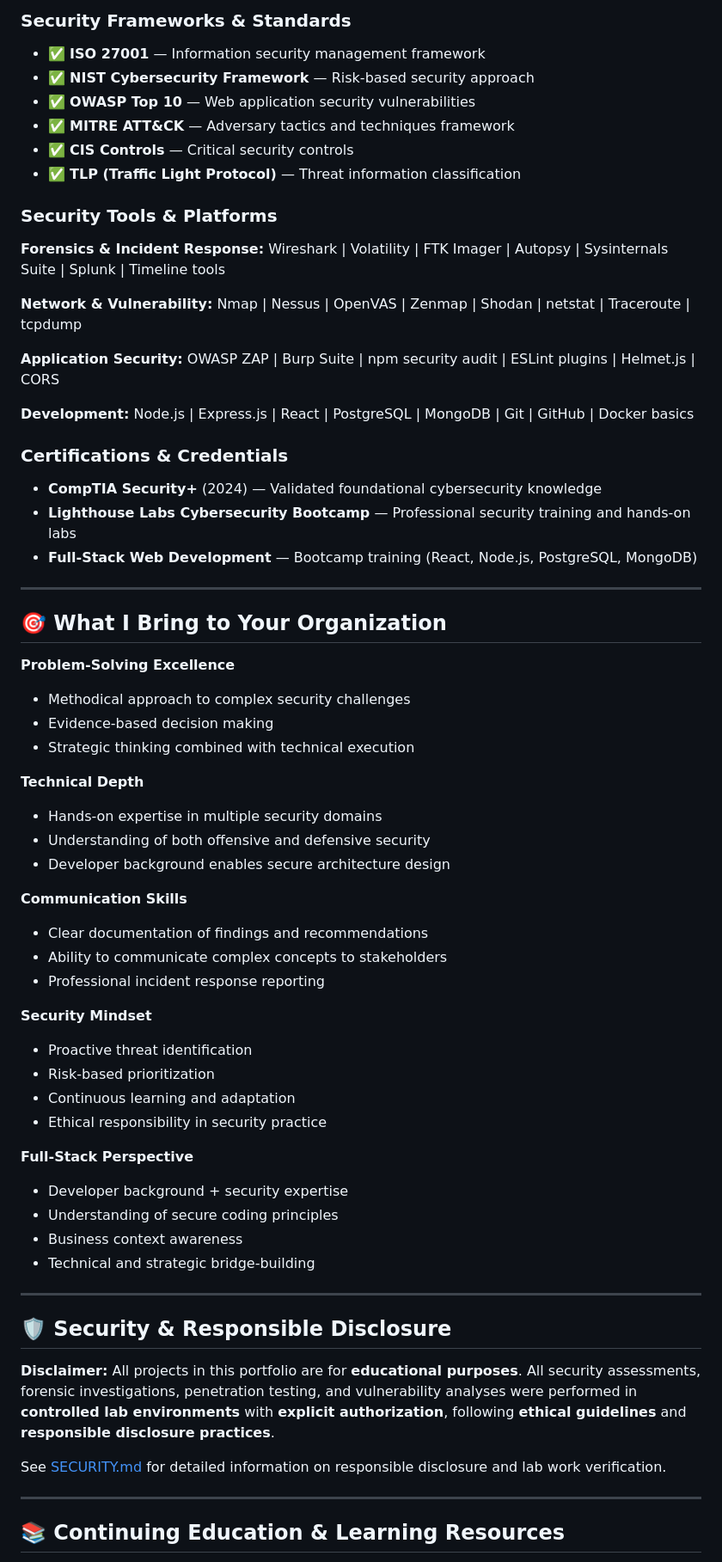
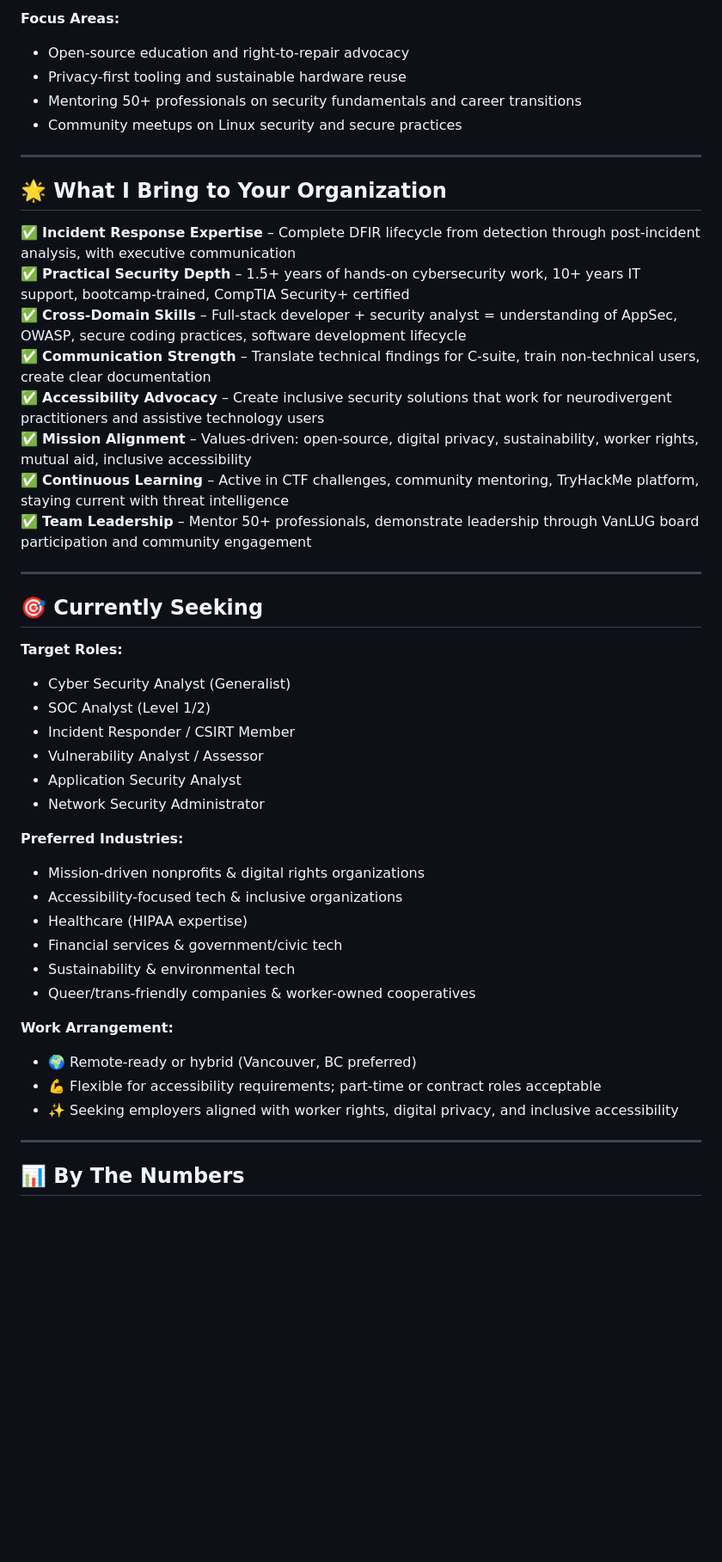
Before and after one commit to VioletFigueroa/VioletFigueroa, a Markdown page: README.md, the part around one of its changes. Shown at 86% size. Drawn GitHub-style; blank space fills up the shorter version.

```diff
--- a/README.md
+++ b/README.md
@@ -101,66 +156,49 @@ Cybersecurity professional with full-stack developer background specializing in
 
-### Security Frameworks & Standards
-- ✅ **ISO 27001** — Information security management framework
-- ✅ **NIST Cybersecurity Framework** — Risk-based security approach
-- ✅ **OWASP Top 10** — Web application security vulnerabilities
-- ✅ **MITRE ATT&CK** — Adversary tactics and techniques framework
-- ✅ **CIS Controls** — Critical security controls
-- ✅ **TLP (Traffic Light Protocol)** — Threat information classification
-
-### Security Tools & Platforms
-**Forensics & Incident Response:** Wireshark | Volatility | FTK Imager | Autopsy | Sysinternals Suite | Splunk | Timeline tools
-
-**Network & Vulnerability:** Nmap | Nessus | OpenVAS | Zenmap | Shodan | netstat | Traceroute | tcpdump
-
-**Application Security:** OWASP ZAP | Burp Suite | npm security audit | ESLint plugins | Helmet.js | CORS
-
-**Development:** Node.js | Express.js | React | PostgreSQL | MongoDB | Git | GitHub | Docker basics
-
-### Certifications & Credentials
-- **CompTIA Security+** (2024) — Validated foundational cybersecurity knowledge
-- **Lighthouse Labs Cybersecurity Bootcamp** — Professional security training and hands-on labs
-- **Full-Stack Web Development** — Bootcamp training (React, Node.js, PostgreSQL, MongoDB)
+**Focus Areas:**
+- Open-source education and right-to-repair advocacy
+- Privacy-first tooling and sustainable hardware reuse
+- Mentoring 50+ professionals on security fundamentals and career transitions
+- Community meetups on Linux security and secure practices
 
 ---
 
-## 🎯 What I Bring to Your Organization
+## 🌟 What I Bring to Your Organization
 
-**Problem-Solving Excellence**
-- Methodical approach to complex security challenges
-- Evidence-based decision making
-- Strategic thinking combined with technical execution
-
-**Technical Depth**
-- Hands-on expertise in multiple security domains
-- Understanding of both offensive and defensive security
-- Developer background enables secure architecture design
-
-**Communication Skills**
-- Clear documentation of findings and recommendations
-- Ability to communicate complex concepts to stakeholders
-- Professional incident response reporting
-
-**Security Mindset**
-- Proactive threat identification
-- Risk-based prioritization
-- Continuous learning and adaptation
-- Ethical responsibility in security practice
-
-**Full-Stack Perspective**
-- Developer background + security expertise
-- Understanding of secure coding principles
-- Business context awareness
-- Technical and strategic bridge-building
+✅ **Incident Response Expertise** – Complete DFIR lifecycle from detection through post-incident analysis, with executive communication
+✅ **Practical Security Depth** – 1.5+ years of hands-on cybersecurity work, 10+ years IT support, bootcamp-trained, CompTIA Security+ certified
+✅ **Cross-Domain Skills** – Full-stack developer + security analyst = understanding of AppSec, OWASP, secure coding practices, software development lifecycle
+✅ **Communication Strength** – Translate technical findings for C-suite, train non-technical users, create clear documentation
+✅ **Accessibility Advocacy** – Create inclusive security solutions that work for neurodivergent practitioners and assistive technology users
+✅ **Mission Alignment** – Values-driven: open-source, digital privacy, sustainability, worker rights, mutual aid, inclusive accessibility
+✅ **Continuous Learning** – Active in CTF challenges, community mentoring, TryHackMe platform, staying current with threat intelligence
+✅ **Team Leadership** – Mentor 50+ professionals, demonstrate leadership through VanLUG board participation and community engagement
 
 ---
 
-## 🛡️ Security & Responsible Disclosure
+## 🎯 Currently Seeking
 
-**Disclaimer:** All projects in this portfolio are for **educational purposes**. All security assessments, forensic investigations, penetration testing, and vulnerability analyses were performed in **controlled lab environments** with **explicit authorization**, following **ethical guidelines** and **responsible disclosure practices**.
+**Target Roles:**
+- Cyber Security Analyst (Generalist)
+- SOC Analyst (Level 1/2)
+- Incident Responder / CSIRT Member
+- Vulnerability Analyst / Assessor
+- Application Security Analyst
+- Network Security Administrator
 
-See [SECURITY.md](./SECURITY.md) for detailed information on responsible disclosure and lab work verification.
+**Preferred Industries:**
+- Mission-driven nonprofits & digital rights organizations
+- Accessibility-focused tech & inclusive organizations
+- Healthcare (HIPAA expertise)
+- Financial services & government/civic tech
+- Sustainability & environmental tech
+- Queer/trans-friendly companies & worker-owned cooperatives
+
+**Work Arrangement:**
+- 🌍 Remote-ready or hybrid (Vancouver, BC preferred)
+- 💪 Flexible for accessibility requirements; part-time or contract roles acceptable
+- ✨ Seeking employers aligned with worker rights, digital privacy, and inclusive accessibility
 
 ---
 
-## 📚 Continuing Education & Learning Resources
+## 📊 By The Numbers
 
```
Also changed, not shown: other parts of README.md (+158 -123 lines).
